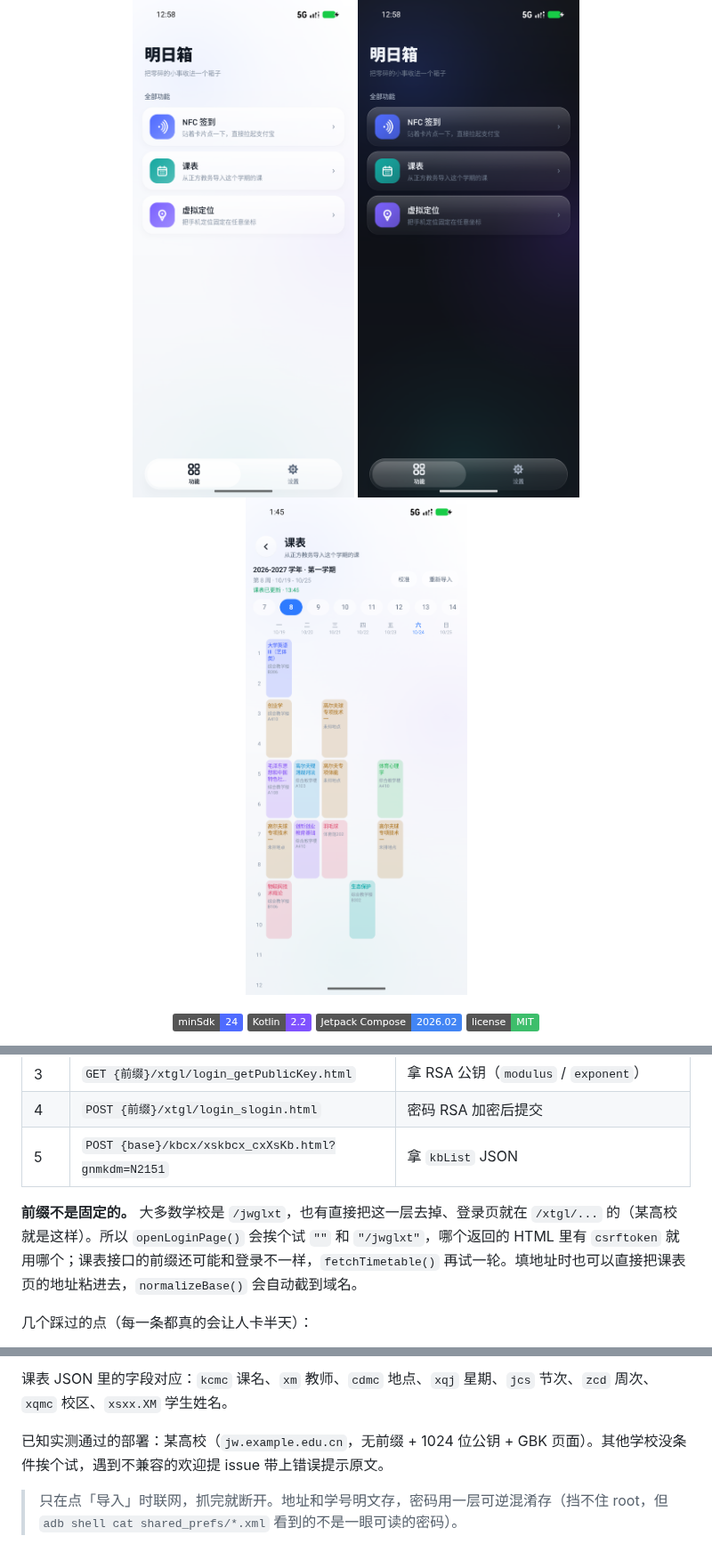
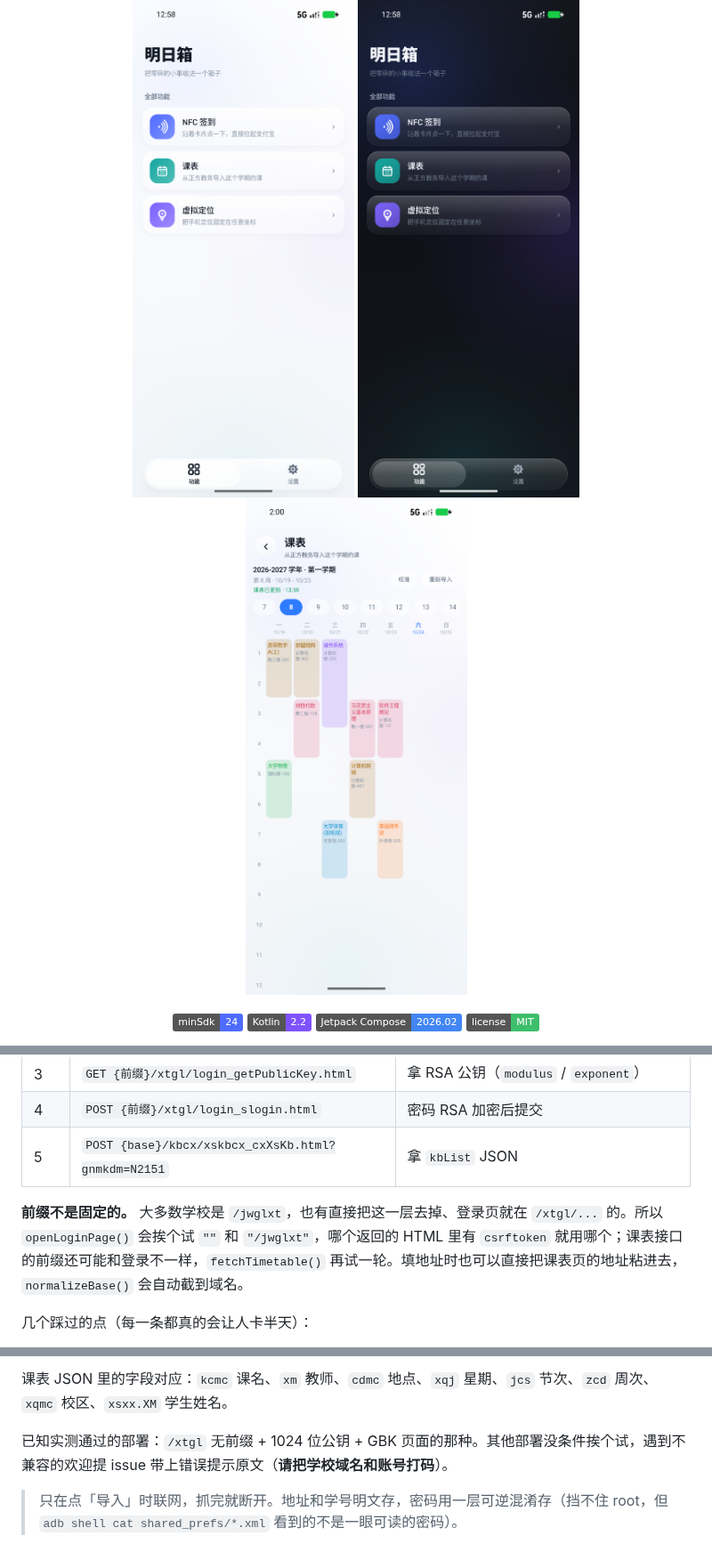
Before and after one commit to SecondChild07/AsukaBox, a Markdown page: README.md, 3 parts joined by grey strips. Shown at 89% size. Drawn GitHub-style; pictures changed too: docs/screenshot-timetable.png; badges without logos.

Commit message:
隐私清理：去掉学校名与域名，README 截图换成虚构课表

```diff
--- a/README.md
+++ b/README.md
@@ -92,7 +92,7 @@
 | 4 | `POST {前缀}/xtgl/login_slogin.html` | 密码 RSA 加密后提交 |
 | 5 | `POST {base}/kbcx/xskbcx_cxXsKb.html?gnmkdm=N2151` | 拿 `kbList` JSON |
 
-**前缀不是固定的。** 大多数学校是 `/jwglxt`，也有直接把这一层去掉、登录页就在 `/xtgl/...` 的（某高校就是这样）。所以 `openLoginPage()` 会挨个试 `""` 和 `"/jwglxt"`，哪个返回的 HTML 里有 `csrftoken` 就用哪个；课表接口的前缀还可能和登录不一样，`fetchTimetable()` 再试一轮。填地址时也可以直接把课表页的地址粘进去，`normalizeBase()` 会自动截到域名。
+**前缀不是固定的。** 大多数学校是 `/jwglxt`，也有直接把这一层去掉、登录页就在 `/xtgl/...` 的。所以 `openLoginPage()` 会挨个试 `""` 和 `"/jwglxt"`，哪个返回的 HTML 里有 `csrftoken` 就用哪个；课表接口的前缀还可能和登录不一样，`fetchTimetable()` 再试一轮。填地址时也可以直接把课表页的地址粘进去，`normalizeBase()` 会自动截到域名。
 
 几个踩过的点（每一条都真的会让人卡半天）：
 
@@ -109,7 +109,7 @@
 
 课表 JSON 里的字段对应：`kcmc` 课名、`xm` 教师、`cdmc` 地点、`xqj` 星期、`jcs` 节次、`zcd` 周次、`xqmc` 校区、`xsxx.XM` 学生姓名。
 
-已知实测通过的部署：某高校（`jw.example.edu.cn`，无前缀 + 1024 位公钥 + GBK 页面）。其他学校没条件挨个试，遇到不兼容的欢迎提 issue 带上错误提示原文。
+已知实测通过的部署：`/xtgl` 无前缀 + 1024 位公钥 + GBK 页面的那种。其他部署没条件挨个试，遇到不兼容的欢迎提 issue 带上错误提示原文（**请把学校域名和账号打码**）。
 
 > 只在点「导入」时联网，抓完就断开。地址和学号明文存，密码用一层可逆混淆存（挡不住 root，但 `adb shell cat shared_prefs/*.xml` 看到的不是一眼可读的密码）。
 
```
Also changed, not shown: docs/social-preview.png, 1 other file.
